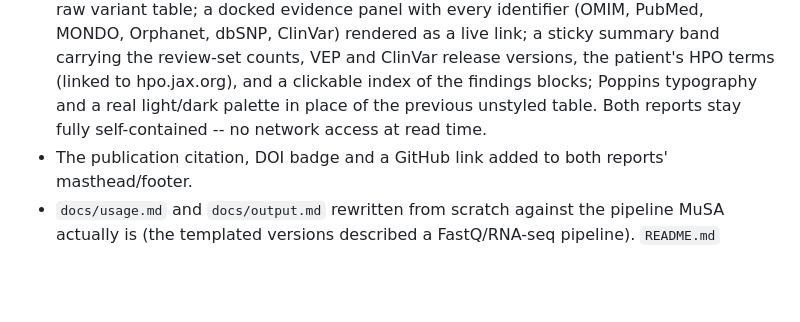
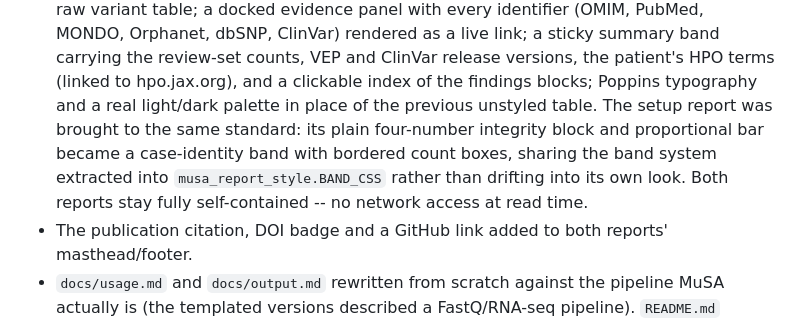
Before and after one commit to davide-scognamiglio/MuSA, a Markdown page: CHANGELOG.md, the part around the change. Rendered like a GitHub page; blank space fills up the shorter version.

Commit message:
docs(changelog): note the setup report's band unification

```diff
--- a/CHANGELOG.md
+++ b/CHANGELOG.md
@@ -37,7 +37,10 @@ actually lints and actually reflects what the code does.
   ClinVar) rendered as a live link; a sticky summary band carrying the review-set counts, VEP and
   ClinVar release versions, the patient's HPO terms (linked to hpo.jax.org), and a clickable index
   of the findings blocks; Poppins typography and a real light/dark palette in place of the
-  previous unstyled table. Both reports stay fully self-contained -- no network access at read
+  previous unstyled table. The setup report was brought to the same standard: its plain
+  four-number integrity block and proportional bar became a case-identity band with bordered
+  count boxes, sharing the band system extracted into `musa_report_style.BAND_CSS` rather than
+  drifting into its own look. Both reports stay fully self-contained -- no network access at read
   time.
 - The publication citation, DOI badge and a GitHub link added to both reports' masthead/footer.
 - `docs/usage.md` and `docs/output.md` rewritten from scratch against the pipeline MuSA actually
```
